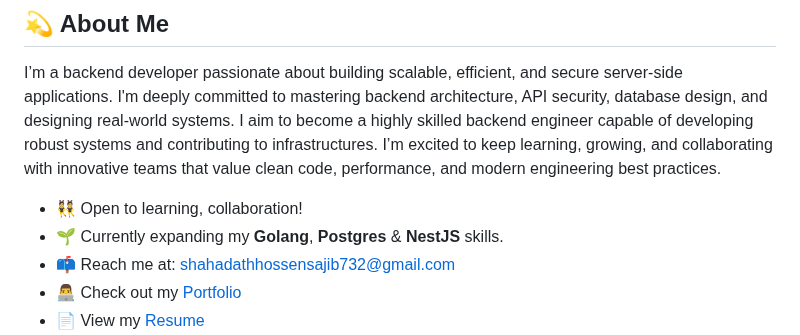
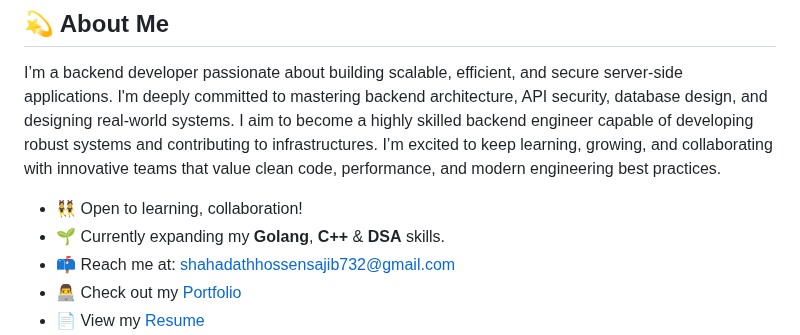
Before and after one commit to shahadathhs/shahadathhs, a Markdown page: README.md, the part around the change. GitHub-like rendering.

Commit message:
feat: update tech & tool section

```diff
--- a/README.md
+++ b/README.md
@@ -11,7 +11,7 @@
 I’m a backend developer passionate about building scalable, efficient, and secure server-side applications. I'm deeply committed to mastering backend architecture, API security, database design, and designing real-world systems. I aim to become a highly skilled backend engineer capable of developing robust systems and contributing to infrastructures. I’m excited to keep learning, growing, and collaborating with innovative teams that value clean code, performance, and modern engineering best practices.
 
 - 👯 Open to learning, collaboration!
-- 🌱 Currently expanding my **Golang**, **Postgres** & **NestJS** skills.
+- 🌱 Currently expanding my **Golang**, **C++** & **DSA** skills.
 - 📫 Reach me at: [shahadathhossensajib732@gmail.com](mailto:shahadathhossensajib732@gmail.com)
 - 👨‍💻 Check out my [Portfolio](https://shahadathhs.vercel.app)
 - 📄 View my [Resume](https://drive.google.com/file/d/1YIetBuc3cDGqCmybWIKvMi1cnzup6THv/view)
```
